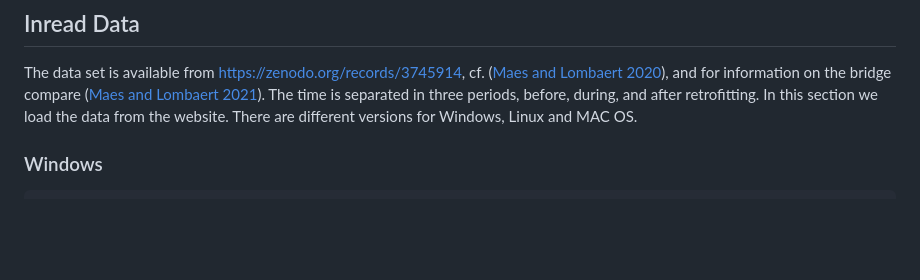
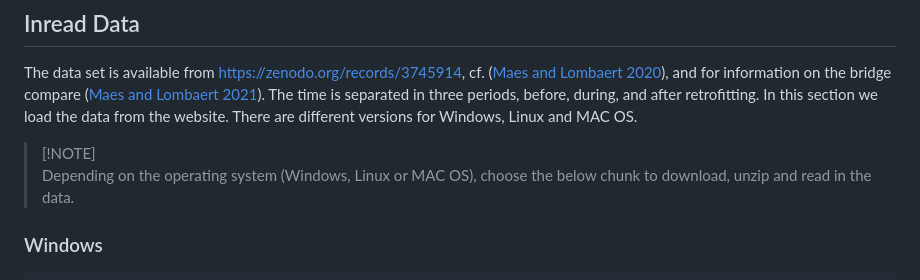
Before and after one commit to neumannLizzie/conditional-covariance, a Markdown page: README.md, the part around the change. Drawn GitHub-style; blank space fills up the shorter version.

```diff
--- a/README.md
+++ b/README.md
@@ -29,6 +29,10 @@ on the bridge compare ([Maes and Lombaert
 before, during, and after retrofitting. In this section we load the data
 from the website. There are different versions for Windows, Linux and
 MAC OS.
+
+> \[!NOTE\]
+> Depending on the operating system (Windows, Linux or MAC OS), choose
+> the below chunk to download, unzip and read in the data.
 
 ### Windows
 
```
